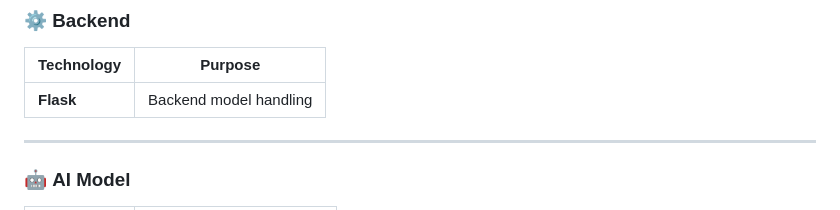
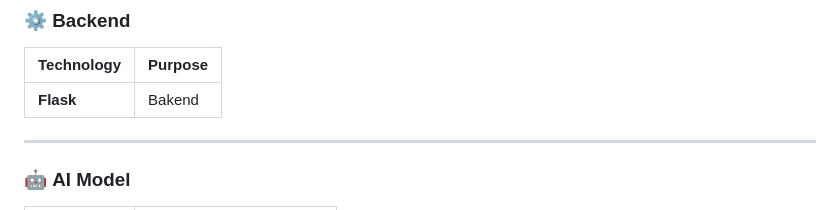
Before and after one commit to GoluKumar-Upadhyay/LexiNote-Legal-document-Analyzer, a Markdown page: README.md, the part around the change. Drawn GitHub-style.

```diff
--- a/README.md
+++ b/README.md
@@ -127,7 +127,7 @@ KnowYourTerms addresses these challenges through a comprehensive AI-powered plat
 ### ⚙️ **Backend**
 | Technology | Purpose |
 |------------|---------|
-|**Flask**|Backend model handling|
+|**Flask**|Bakend|
 
 
 ---
```
